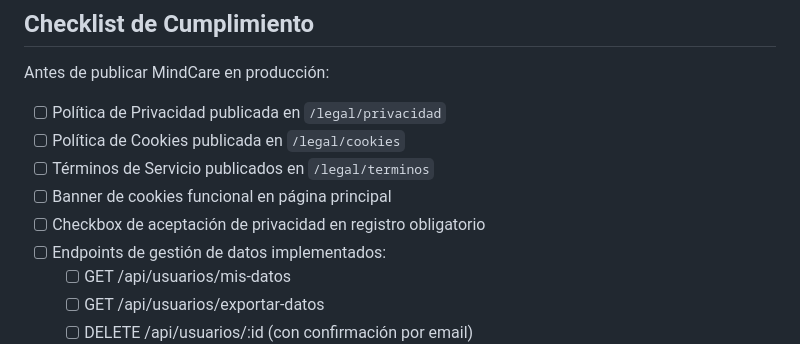
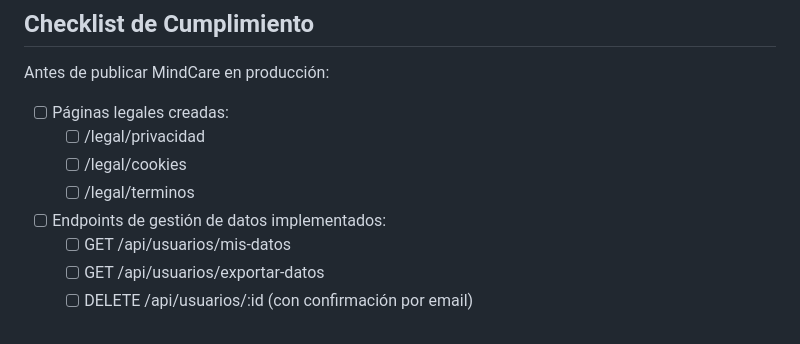
Before and after one commit to AdrianDiaz24/DAW2-Proyecto-Grupo-7, a Markdown page: docs/legislacion.md, the part around the change. Rendered like a GitHub page.

Commit message:
actualiar legislacion.md

```diff
--- a/docs/legislacion.md
+++ b/docs/legislacion.md
@@ -769,12 +769,10 @@ auditLog(user.id, 'DELETE_ACCOUNT', { razon: 'Usuario solicitó eliminación' })
 ## Checklist de Cumplimiento
 
 Antes de publicar MindCare en producción:
-
-- [ ] Política de Privacidad publicada en `/legal/privacidad`
-- [ ] Política de Cookies publicada en `/legal/cookies`
-- [ ] Términos de Servicio publicados en `/legal/terminos`
-- [ ] Banner de cookies funcional en página principal
-- [ ] Checkbox de aceptación de privacidad en registro obligatorio
+- [ ] Páginas legales creadas:
+  - [ ] /legal/privacidad
+  - [ ] /legal/cookies
+  - [ ] /legal/terminos
 - [ ] Endpoints de gestión de datos implementados:
   - [ ] GET /api/usuarios/mis-datos
   - [ ] GET /api/usuarios/exportar-datos
```
